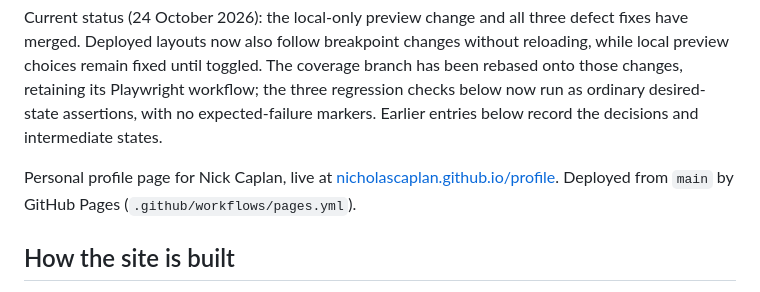
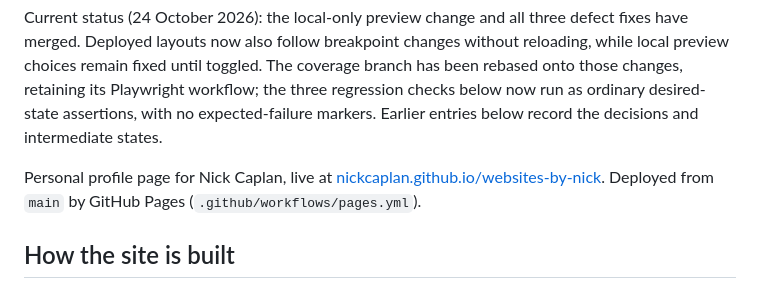
Before and after one commit to nicholascaplan/profile, a Markdown page: docs/PROJECT-BRIEF.md, the part around the change. Rendered like a GitHub page.

Commit message:
Update the live site URL in the project brief

```diff
--- a/docs/PROJECT-BRIEF.md
+++ b/docs/PROJECT-BRIEF.md
@@ -5,7 +5,7 @@ Current status (24 October 2026): the portfolio-first redesign (option C7) is on
 
 Current status (24 October 2026): the local-only preview change and all three defect fixes have merged. Deployed layouts now also follow breakpoint changes without reloading, while local preview choices remain fixed until toggled. The coverage branch has been rebased onto those changes, retaining its Playwright workflow; the three regression checks below now run as ordinary desired-state assertions, with no expected-failure markers. Earlier entries below record the decisions and intermediate states.
 
-Personal profile page for Nick Caplan, live at [nicholascaplan.github.io/profile](https://nicholascaplan.github.io/profile/). Deployed from `main` by GitHub Pages (`.github/workflows/pages.yml`).
+Personal profile page for Nick Caplan, live at [nickcaplan.github.io/websites-by-nick](https://nickcaplan.github.io/websites-by-nick/). Deployed from `main` by GitHub Pages (`.github/workflows/pages.yml`).
 
 ## How the site is built
 
```
